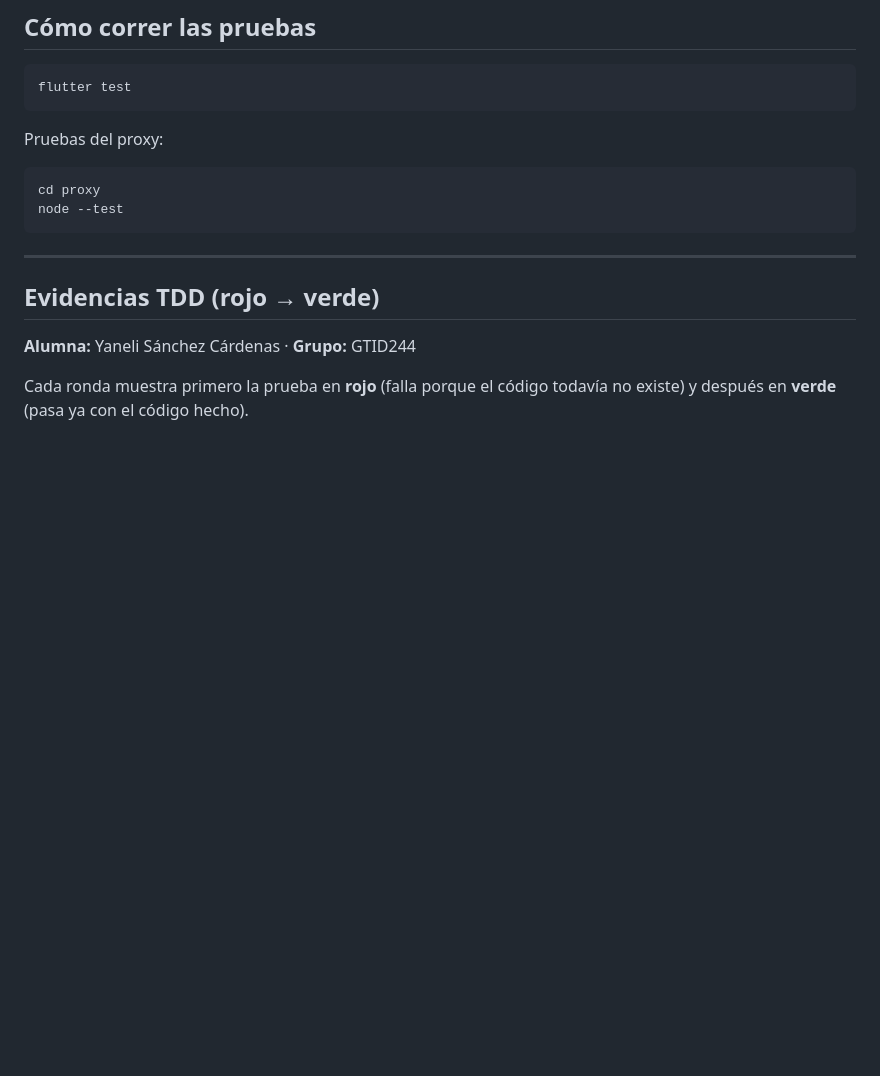
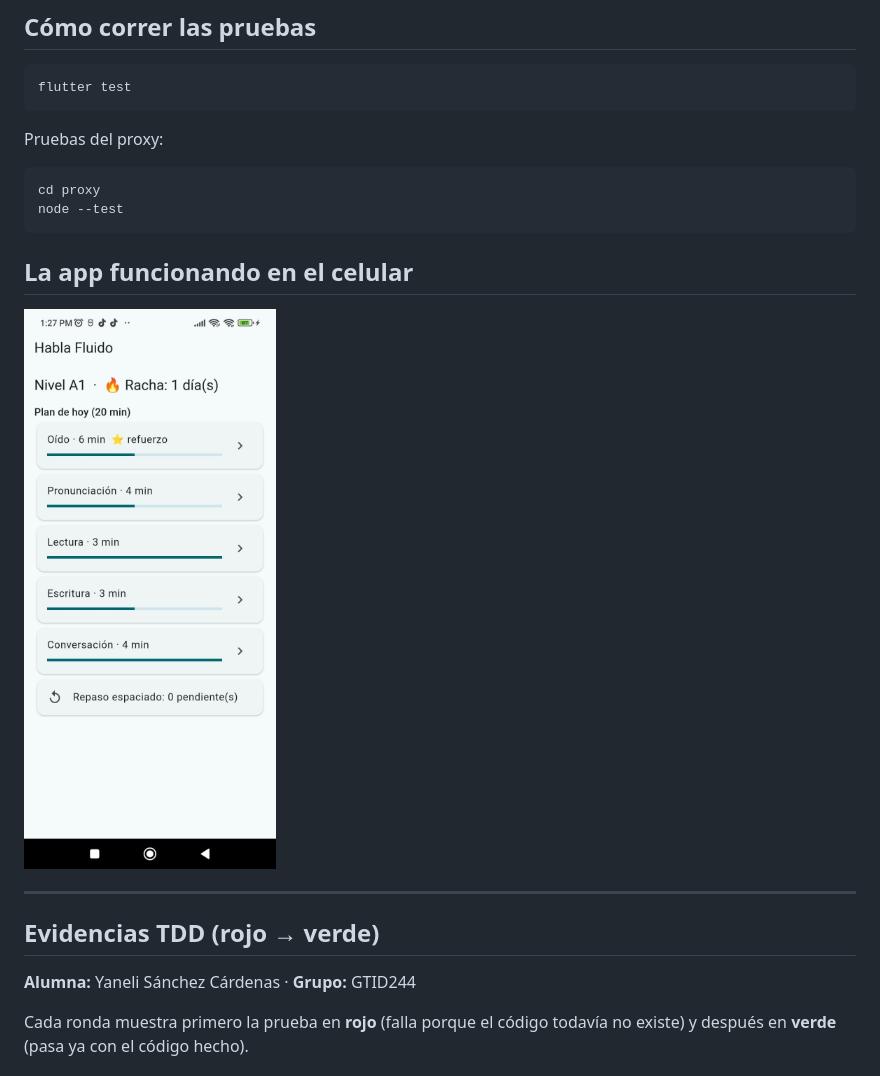
Before and after one commit to yelitobimbo/habla_fluido, a Markdown page: README.md, the part around the change. Drawn GitHub-style; pictures changed too: capturas_app/app_01.jpg (added); blank space fills up the shorter version.

Commit message:
Captura de la app funcionando en el celular

````diff
--- a/README.md
+++ b/README.md
@@ -16,6 +16,10 @@ Pruebas del proxy:
 cd proxy
 node --test
 ```
+
+## La app funcionando en el celular
+
+<img src="capturas_app/app_01.jpg" alt="App en el celular" width="300">
 
 ---
 
````
